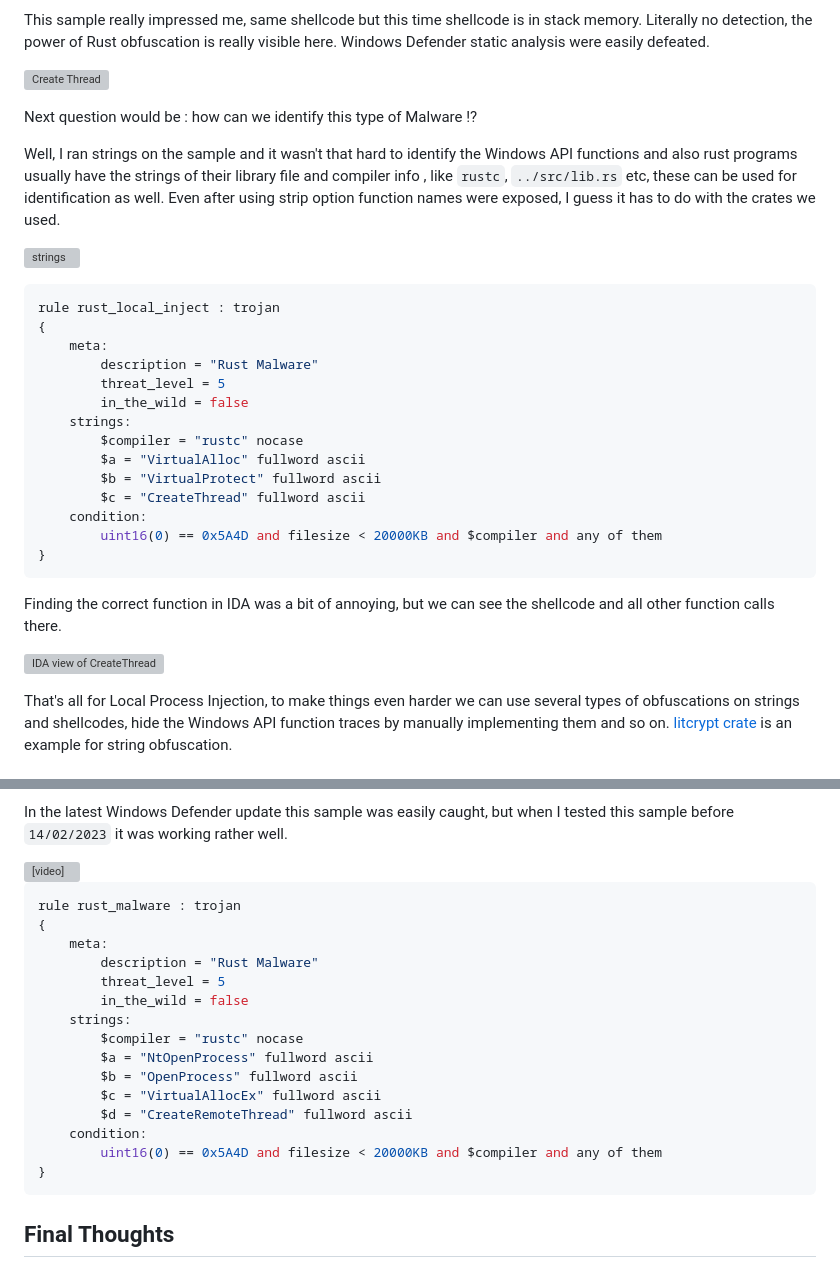
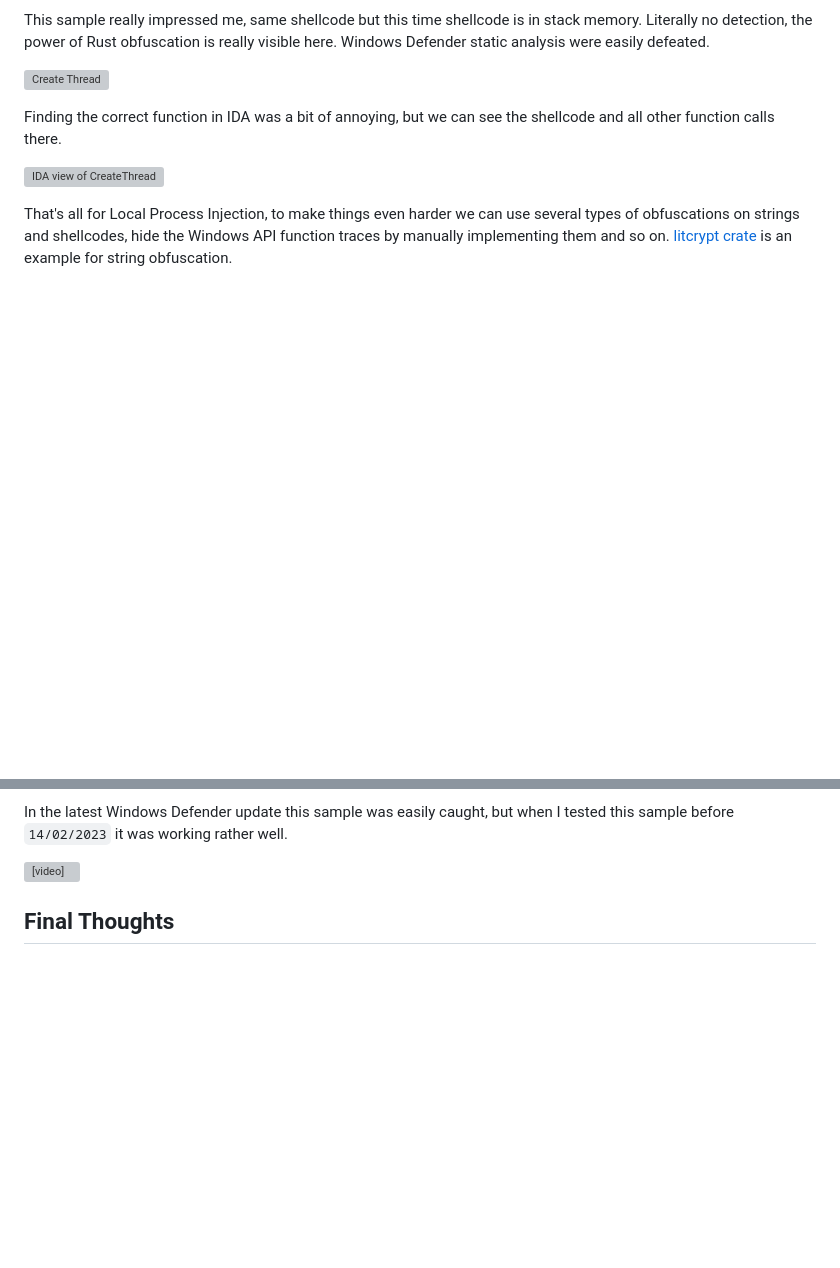
Before and after one commit to nxb1t/nxb1t.github.io, a Markdown page: Malware Analysis/rust_malware.md, 2 parts joined by grey strips. Rendered like a GitHub page; blank space fills up the shorter version; grey boxes are pictures that could not be loaded.

Commit message:
Commented out yara, need more research

````diff
--- a/Malware Analysis/rust_malware.md
+++ b/Malware Analysis/rust_malware.md
@@ -374,6 +374,8 @@ This sample really impressed me, same shellcode but this time shellcode is in st
 
 ![Create Thread](img/local2.gif)
 
+<!--
+
 Next question would be : how can we identify this type of Malware !?
 
 Well, I ran strings on the sample and it wasn't that hard to identify the Windows API functions and also rust programs usually have the strings of their library file and compiler info , like `rustc`, `../src/lib.rs` etc, these can be used for identification as well. Even after using strip option function names were exposed, I guess it has to do with the crates we used.
@@ -388,7 +390,7 @@ rule rust_local_inject : trojan
 		threat_level = 5
 		in_the_wild = false
 	strings:
-        $compiler = "rustc" nocase
+        $compiler = "rustc"
 		$a = "VirtualAlloc" fullword ascii
 		$b = "VirtualProtect" fullword ascii
 		$c = "CreateThread" fullword ascii
@@ -396,6 +398,7 @@ rule rust_local_inject : trojan
 		uint16(0) == 0x5A4D and filesize < 20000KB and $compiler and any of them
 }
 ```
+-->
 
 Finding the correct function in IDA was a bit of annoying, but we can see the shellcode and all other function calls there.
 
@@ -509,6 +512,8 @@ In the latest Windows Defender update this sample was easily caught, but when I
 </video>
 <br>
 
+<!--
+
 ```json remote_inject.yara
 rule rust_malware : trojan
 {
@@ -517,7 +522,7 @@ rule rust_malware : trojan
 		threat_level = 5
 		in_the_wild = false
 	strings:
-        $compiler = "rustc" nocase
+        $compiler = "rustc"
 		$a = "NtOpenProcess" fullword ascii
 		$b = "OpenProcess" fullword ascii
 		$c = "VirtualAllocEx" fullword ascii
@@ -526,6 +531,8 @@ rule rust_malware : trojan
 		uint16(0) == 0x5A4D and filesize < 20000KB and $compiler and any of them
 }
 ```
+-->
+
 ## Final Thoughts
 
 !!! Info
````
